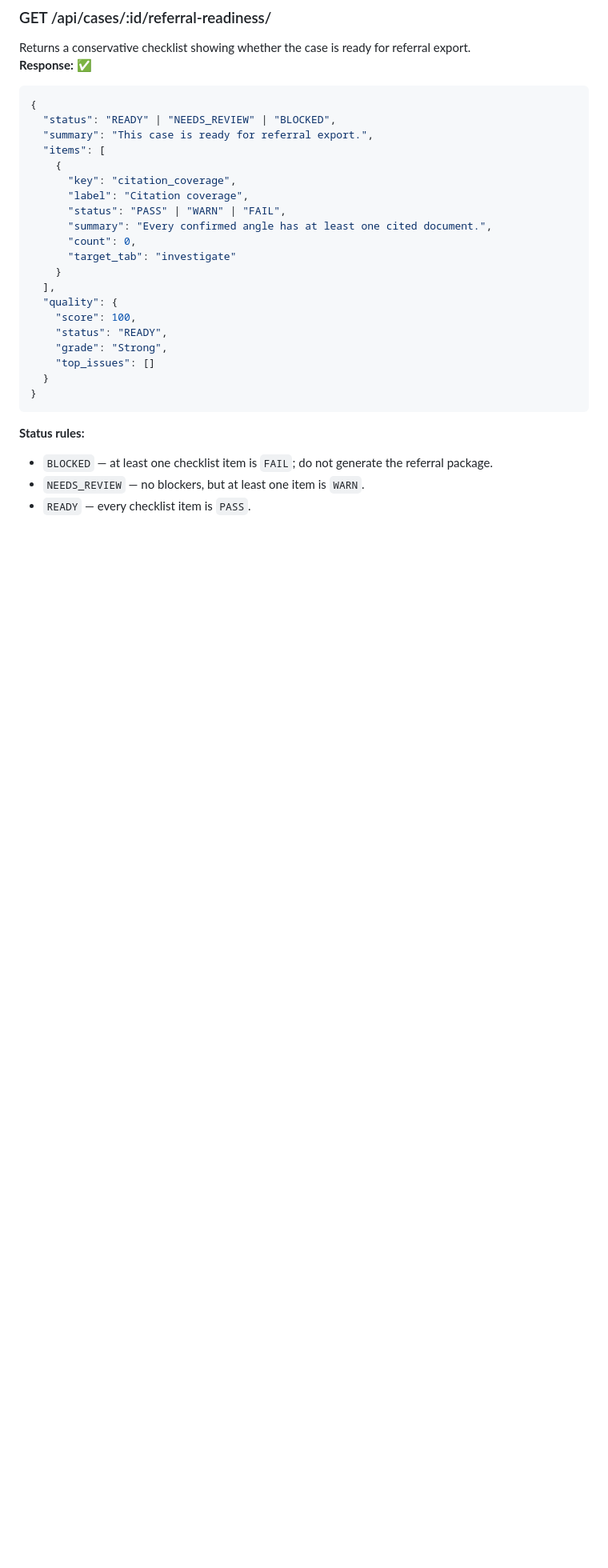
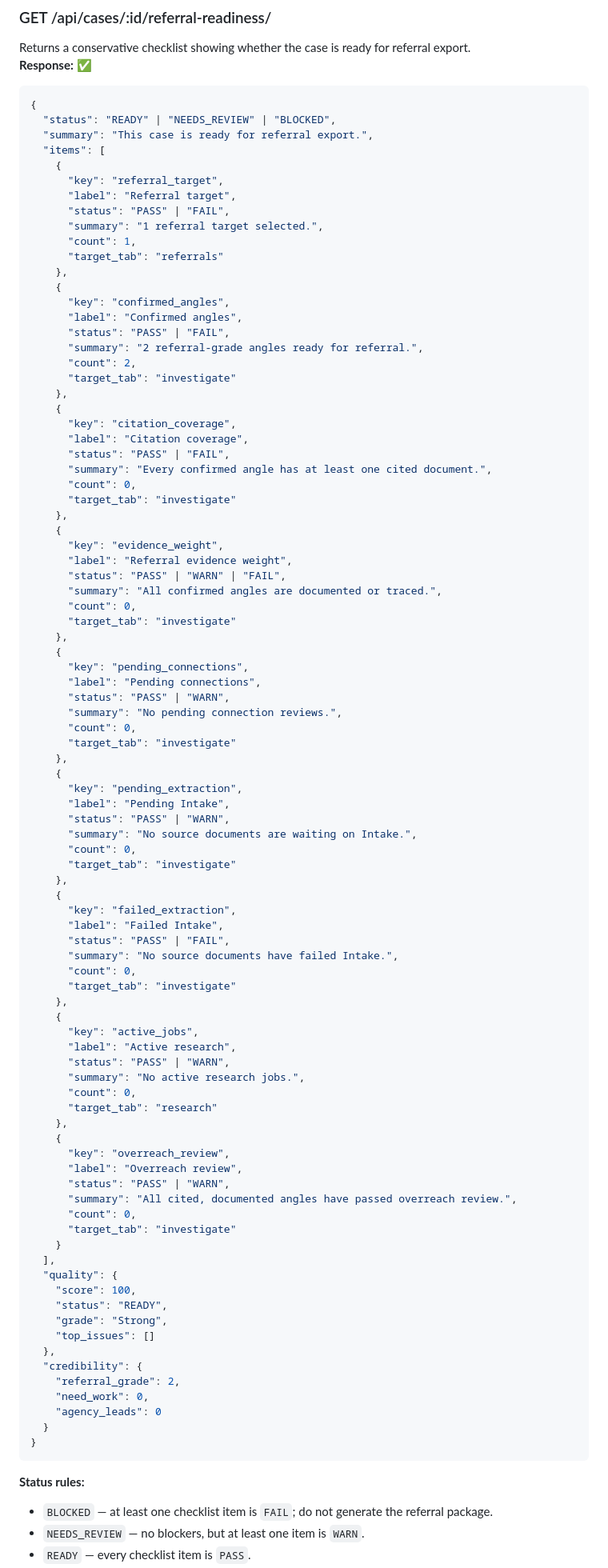
Before and after one commit to corvus-0x/catalyst, a Markdown page: docs/architecture/api-contract.md, the part around one of its changes. Shown at 80% size. Rendered like a GitHub page; blank space fills up the shorter version.

````diff
--- a/docs/architecture/api-contract.md
+++ b/docs/architecture/api-contract.md
@@ -772,10 +805,74 @@ Returns a conservative checklist showing whether the case is ready for referral
   "summary": "This case is ready for referral export.",
   "items": [
     {
+      "key": "referral_target",
+      "label": "Referral target",
+      "status": "PASS" | "FAIL",
+      "summary": "1 referral target selected.",
+      "count": 1,
+      "target_tab": "referrals"
+    },
+    {
+      "key": "confirmed_angles",
+      "label": "Confirmed angles",
+      "status": "PASS" | "FAIL",
+      "summary": "2 referral-grade angles ready for referral.",
+      "count": 2,
+      "target_tab": "investigate"
+    },
+    {
       "key": "citation_coverage",
       "label": "Citation coverage",
+      "status": "PASS" | "FAIL",
+      "summary": "Every confirmed angle has at least one cited document.",
+      "count": 0,
+      "target_tab": "investigate"
+    },
+    {
+      "key": "evidence_weight",
+      "label": "Referral evidence weight",
       "status": "PASS" | "WARN" | "FAIL",
-      "summary": "Every confirmed angle has at least one cited document.",
+      "summary": "All confirmed angles are documented or traced.",
+      "count": 0,
+      "target_tab": "investigate"
+    },
+    {
+      "key": "pending_connections",
+      "label": "Pending connections",
+      "status": "PASS" | "WARN",
+      "summary": "No pending connection reviews.",
+      "count": 0,
+      "target_tab": "investigate"
+    },
+    {
+      "key": "pending_extraction",
+      "label": "Pending Intake",
+      "status": "PASS" | "WARN",
+      "summary": "No source documents are waiting on Intake.",
+      "count": 0,
+      "target_tab": "investigate"
+    },
+    {
+      "key": "failed_extraction",
+      "label": "Failed Intake",
+      "status": "PASS" | "FAIL",
+      "summary": "No source documents have failed Intake.",
+      "count": 0,
+      "target_tab": "investigate"
+    },
+    {
+      "key": "active_jobs",
+      "label": "Active research",
+      "status": "PASS" | "WARN",
+      "summary": "No active research jobs.",
+      "count": 0,
+      "target_tab": "research"
+    },
+    {
+      "key": "overreach_review",
+      "label": "Overreach review",
+      "status": "PASS" | "WARN",
+      "summary": "All cited, documented angles have passed overreach review.",
       "count": 0,
       "target_tab": "investigate"
     }
@@ -785,6 +882,11 @@ Returns a conservative checklist showing whether the case is ready for referral
     "status": "READY",
     "grade": "Strong",
     "top_issues": []
+  },
+  "credibility": {
+    "referral_grade": 2,
+    "need_work": 0,
+    "agency_leads": 0
   }
 }
 ```
````
Also changed, not shown: other parts of docs/architecture/api-contract.md (+41 -4 lines), docs/architecture/frontend-design-spec.md (+5 -3 lines).
